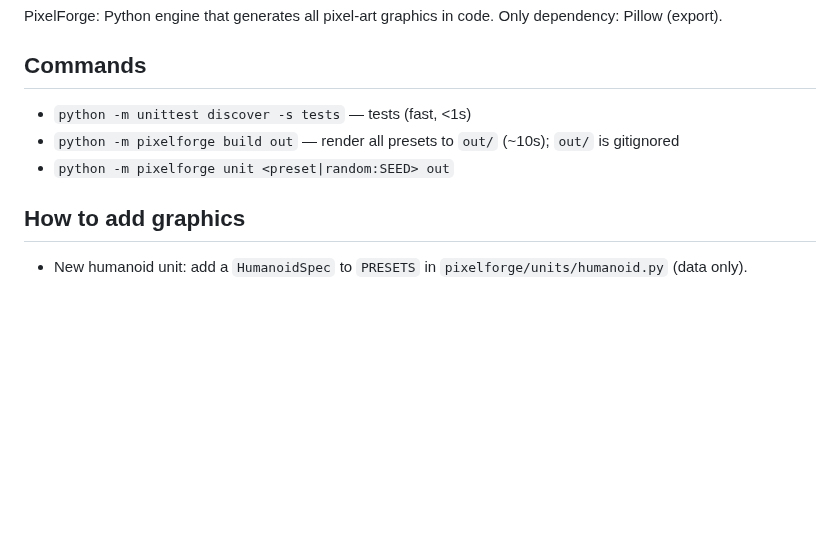
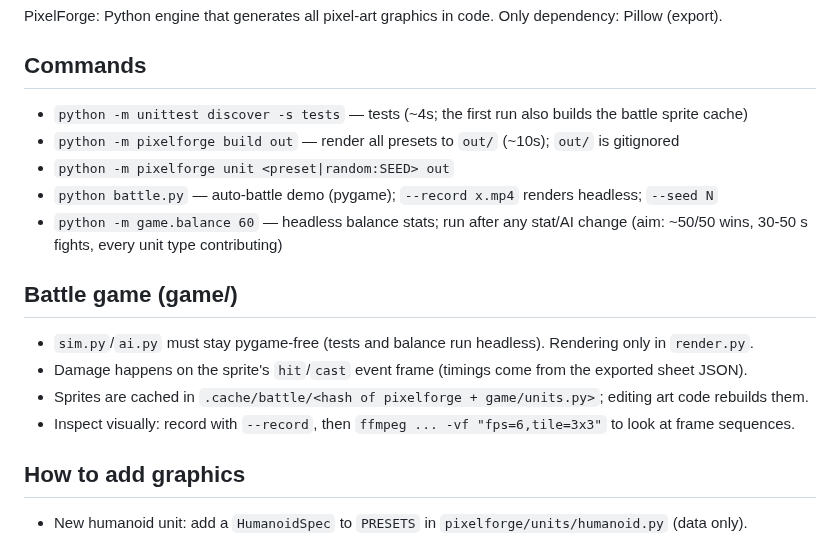
Before and after one commit to katiol123/2Dcodom, a Markdown page: CLAUDE.md, the part around the change. GitHub-like rendering; blank space fills up the shorter version.

```diff
--- a/CLAUDE.md
+++ b/CLAUDE.md
@@ -3,9 +3,18 @@
 PixelForge: Python engine that generates all pixel-art graphics in code. Only dependency: Pillow (export).
 
 ## Commands
-- `python -m unittest discover -s tests` — tests (fast, <1s)
+- `python -m unittest discover -s tests` — tests (~4s; the first run also builds the battle sprite cache)
 - `python -m pixelforge build out` — render all presets to `out/` (~10s); `out/` is gitignored
 - `python -m pixelforge unit <preset|random:SEED> out`
+- `python battle.py` — auto-battle demo (pygame); `--record x.mp4` renders headless; `--seed N`
+- `python -m game.balance 60` — headless balance stats; run after any stat/AI change (aim: ~50/50 wins, 30-50 s fights,
+  every unit type contributing)
+
+## Battle game (game/)
+- `sim.py`/`ai.py` must stay pygame-free (tests and balance run headless). Rendering only in `render.py`.
+- Damage happens on the sprite's `hit`/`cast` event frame (timings come from the exported sheet JSON).
+- Sprites are cached in `.cache/battle/<hash of pixelforge + game/units.py>`; editing art code rebuilds them.
+- Inspect visually: record with `--record`, then `ffmpeg ... -vf "fps=6,tile=3x3"` to look at frame sequences.
 
 ## How to add graphics
 - New humanoid unit: add a `HumanoidSpec` to `PRESETS` in `pixelforge/units/humanoid.py` (data only).
```
Also changed, not shown: README.md (+21 -3 lines), docs/BATTLE.md (added, +102 -0 lines), docs/images/battle.png (added), 15 other files.
